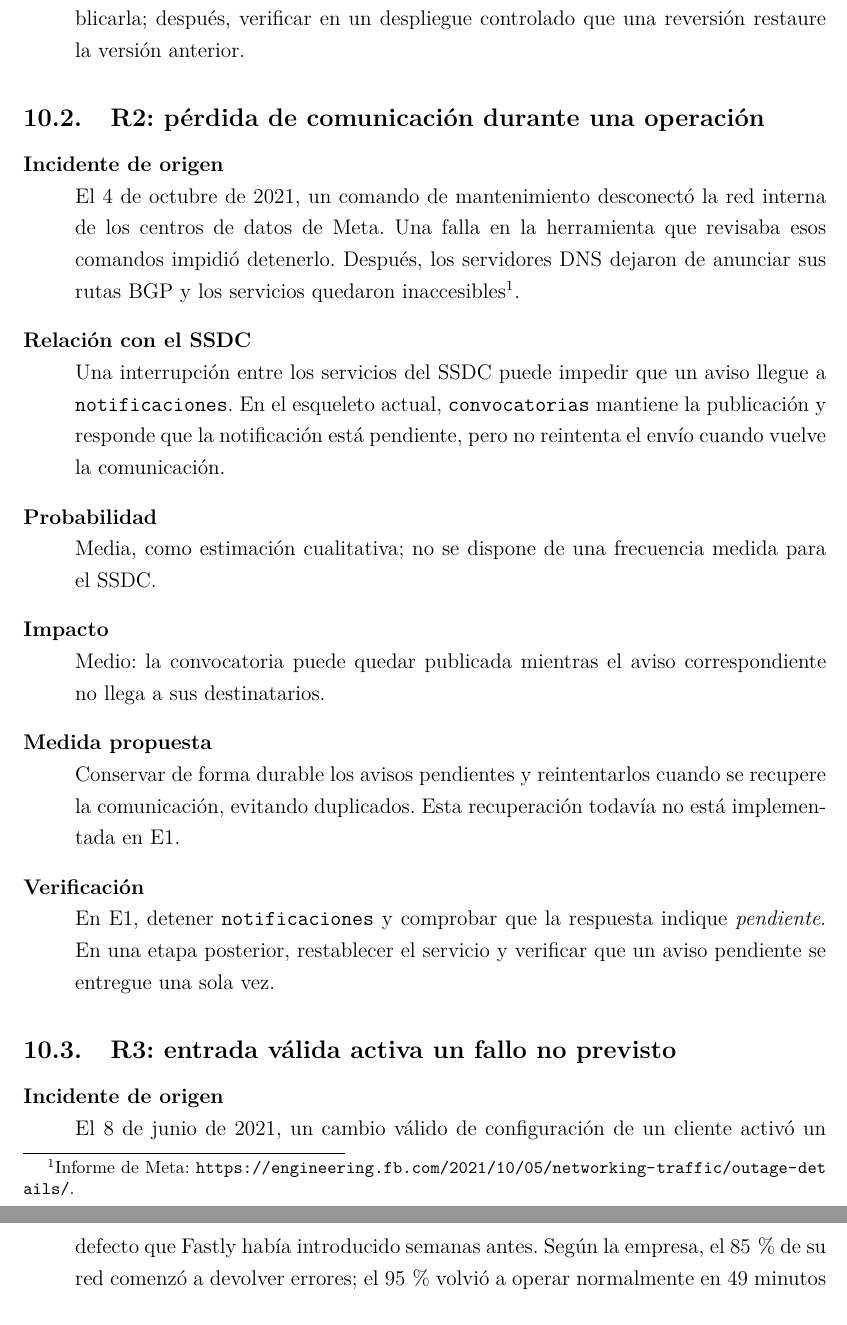
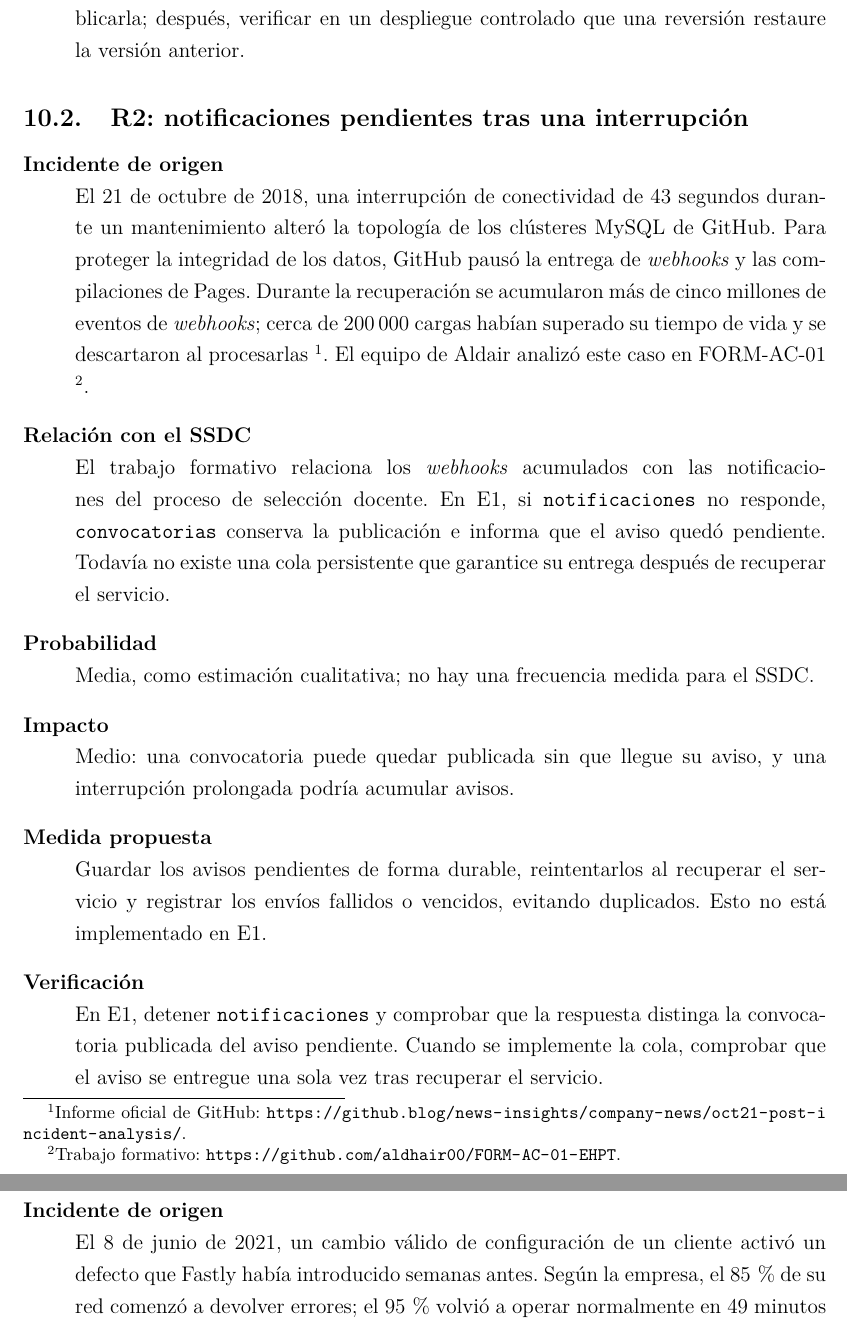
Before and after one commit to Johnst2000/ta-pfc-e1-ssdc-distribuido, a LaTeX document (docs/main.tex, which reads docs/secciones/12_riesgo_R2.tex): two parts of pages 23 and 24 of 31, joined at a grey line, cut so that both start at the same text. Compiled offline with pdfLaTeX.

Commit message:
Vincula R2 con el caso formativo de GitHub

```diff
--- a/docs/secciones/12_riesgo_R2.tex
+++ b/docs/secciones/12_riesgo_R2.tex
@@ -1,37 +1,46 @@
-% Riesgo R2: Joseph Calderón.
-\subsection{R2: pérdida de comunicación durante una operación}
+% Riesgo R2: Joseph Calderón. Derivado del FORM-AC-01 del equipo EHPT:
+% https://github.com/aldhair00/FORM-AC-01-EHPT
+\subsection{R2: notificaciones pendientes tras una interrupción}
 
 \begin{description}[leftmargin=!,labelwidth=4.2cm,style=nextline]
   \item[Incidente de origen]
-    El 4 de octubre de 2021, un comando de mantenimiento desconectó
-    la red interna de los centros de datos de Meta. Una falla en la
-    herramienta que revisaba esos comandos impidió detenerlo. Después,
-    los servidores DNS dejaron de anunciar sus rutas BGP y los
-    servicios quedaron inaccesibles\footnote{Informe de Meta:
-    \url{https://engineering.fb.com/2021/10/05/networking-traffic/outage-details/}.}.
+    El 21 de octubre de 2018, una interrupción de conectividad de
+    43 segundos durante un mantenimiento alteró la topología de los
+    clústeres MySQL de GitHub. Para proteger la integridad de los datos,
+    GitHub pausó la entrega de \textit{webhooks} y las compilaciones de
+    Pages. Durante la recuperación se acumularon más de cinco millones
+    de eventos de \textit{webhooks}; cerca de 200\,000 cargas habían
+    superado su tiempo de vida y se descartaron al procesarlas
+    \footnote{Informe oficial de GitHub:
+    \url{https://github.blog/news-insights/company-news/oct21-post-incident-analysis/}.}.
+    El equipo de Aldair analizó este caso en FORM-AC-01
+    \footnote{Trabajo formativo:
+    \url{https://github.com/aldhair00/FORM-AC-01-EHPT}.}.
 
   \item[Relación con el SSDC]
-    Una interrupción entre los servicios del SSDC puede impedir que
-    un aviso llegue a \texttt{notificaciones}. En el esqueleto actual,
-    \texttt{convocatorias} mantiene la publicación y responde que la
-    notificación está pendiente, pero no reintenta el envío cuando
-    vuelve la comunicación.
+    El trabajo formativo relaciona los \textit{webhooks} acumulados
+    con las notificaciones del proceso de selección docente. En E1,
+    si \texttt{notificaciones} no responde, \texttt{convocatorias}
+    conserva la publicación e informa que el aviso quedó pendiente.
+    Todavía no existe una cola persistente que garantice su entrega
+    después de recuperar el servicio.
 
   \item[Probabilidad]
-    Media, como estimación cualitativa; no se dispone de una
-    frecuencia medida para el SSDC.
+    Media, como estimación cualitativa; no hay una frecuencia medida
+    para el SSDC.
 
   \item[Impacto]
-    Medio: la convocatoria puede quedar publicada mientras el aviso
-    correspondiente no llega a sus destinatarios.
+    Medio: una convocatoria puede quedar publicada sin que llegue
+    su aviso, y una interrupción prolongada podría acumular avisos.
 
   \item[Medida propuesta]
-    Conservar de forma durable los avisos pendientes y reintentarlos
-    cuando se recupere la comunicación, evitando duplicados. Esta
-    recuperación todavía no está implementada en E1.
+    Guardar los avisos pendientes de forma durable, reintentarlos
+    al recuperar el servicio y registrar los envíos fallidos o vencidos,
+    evitando duplicados. Esto no está implementado en E1.
 
   \item[Verificación]
     En E1, detener \texttt{notificaciones} y comprobar que la respuesta
-    indique \emph{pendiente}. En una etapa posterior, restablecer el
-    servicio y verificar que un aviso pendiente se entregue una sola vez.
+    distinga la convocatoria publicada del aviso pendiente. Cuando
+    se implemente la cola, comprobar que el aviso se entregue una sola
+    vez tras recuperar el servicio.
 \end{description}
```
